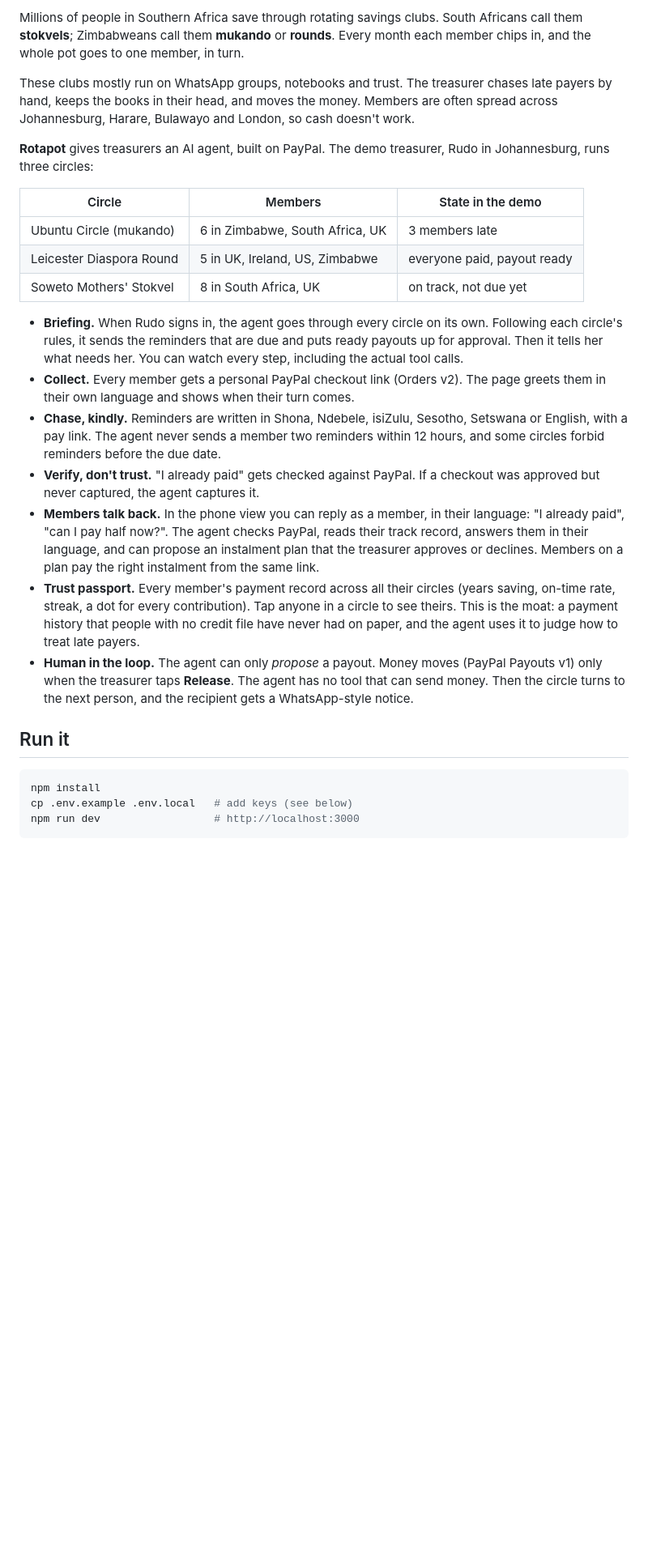
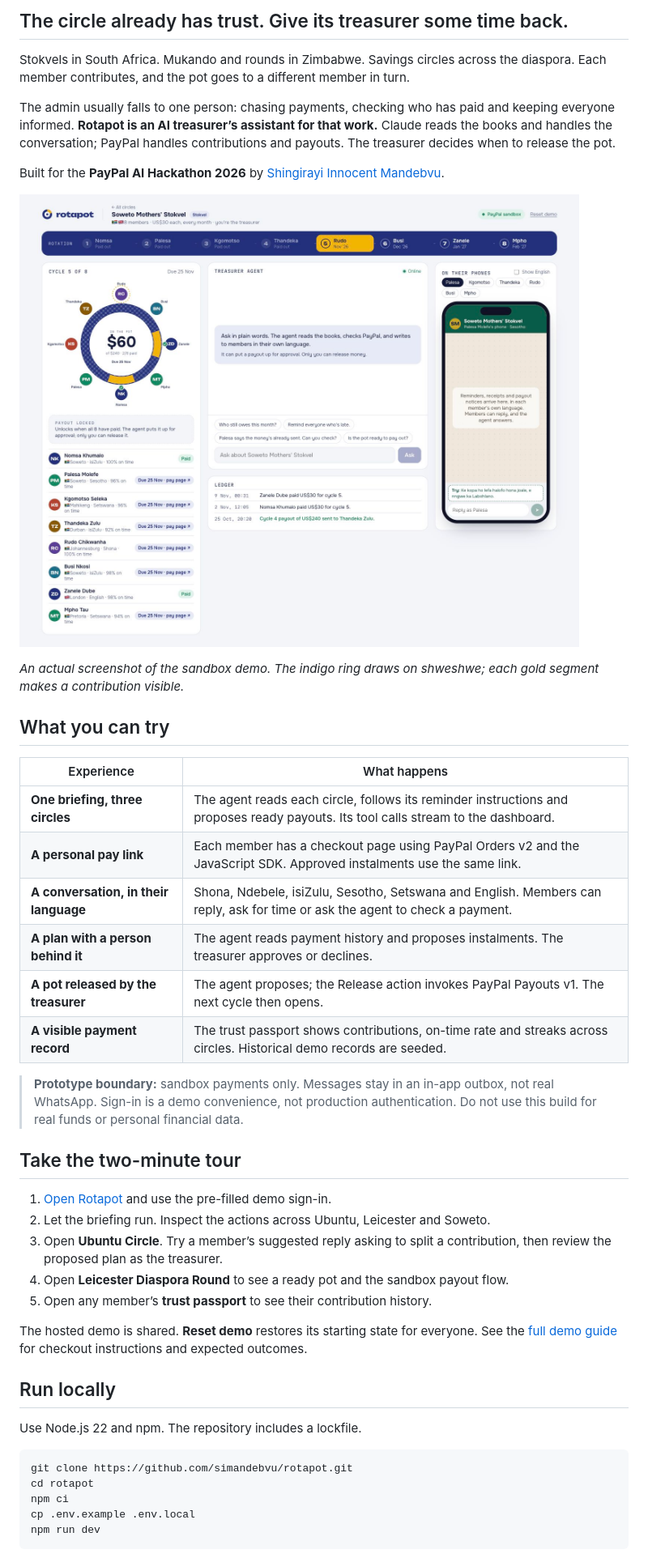
Before and after one commit to simandebvu/bheja, a Markdown page: README.md, the part around one of its changes. Shown at 81% size. Drawn GitHub-style; pictures changed too: docs/assets/dashboard.png (added); blank space fills up the shorter version.

Commit message:
Polish repository presentation and prepare v0.1.0 release

````diff
--- a/README.md
+++ b/README.md
@@ -4,29 +15,48 @@
 
-Millions of people in Southern Africa save through rotating savings clubs. South Africans call them **stokvels**; Zimbabweans call them **mukando** or **rounds**. Every month each member chips in, and the whole pot goes to one member, in turn.
+## The circle already has trust. Give its treasurer some time back.
 
-These clubs mostly run on WhatsApp groups, notebooks and trust. The treasurer chases late payers by hand, keeps the books in their head, and moves the money. Members are often spread across Johannesburg, Harare, Bulawayo and London, so cash doesn't work.
+Stokvels in South Africa. Mukando and rounds in Zimbabwe. Savings circles across the diaspora. Each member contributes, and the pot goes to a different member in turn.
 
-**Rotapot** gives treasurers an AI agent, built on PayPal. The demo treasurer, Rudo in Johannesburg, runs three circles:
+The admin usually falls to one person: chasing payments, checking who has paid and keeping everyone informed. **Rotapot is an AI treasurer’s assistant for that work.** Claude reads the books and handles the conversation; PayPal handles contributions and payouts. The treasurer decides when to release the pot.
 
-| Circle | Members | State in the demo |
-|---|---|---|
-| Ubuntu Circle (mukando) | 6 in Zimbabwe, South Africa, UK | 3 members late |
-| Leicester Diaspora Round | 5 in UK, Ireland, US, Zimbabwe | everyone paid, payout ready |
-| Soweto Mothers' Stokvel | 8 in South Africa, UK | on track, not due yet |
+Built for the **PayPal AI Hackathon 2026** by [Shingirayi Innocent Mandebvu](https://github.com/simandebvu).
 
-- **Briefing.** When Rudo signs in, the agent goes through every circle on its own. Following each circle's rules, it sends the reminders that are due and puts ready payouts up for approval. Then it tells her what needs her. You can watch every step, including the actual tool calls.
-- **Collect.** Every member gets a personal PayPal checkout link (Orders v2). The page greets them in their own language and shows when their turn comes.
-- **Chase, kindly.** Reminders are written in Shona, Ndebele, isiZulu, Sesotho, Setswana or English, with a pay link. The agent never sends a member two reminders within 12 hours, and some circles forbid reminders before the due date.
-- **Verify, don't trust.** "I already paid" gets checked against PayPal. If a checkout was approved but never captured, the agent captures it.
-- **Members talk back.** In the phone view you can reply as a member, in their language: "I already paid", "can I pay half now?". The agent checks PayPal, reads their track record, answers them in their language, and can propose an instalment plan that the treasurer approves or declines. Members on a plan pay the right instalment from the same link.
-- **Trust passport.** Every member's payment record across all their circles (years saving, on-time rate, streak, a dot for every contribution). Tap anyone in a circle to see theirs. This is the moat: a payment history that people with no credit file have never had on paper, and the agent uses it to judge how to treat late payers.
-- **Human in the loop.** The agent can only *propose* a payout. Money moves (PayPal Payouts v1) only when the treasurer taps **Release**. The agent has no tool that can send money. Then the circle turns to the next person, and the recipient gets a WhatsApp-style notice.
+[![The Soweto Mothers’ Stokvel dashboard: contribution ring, agent, ledger and member conversation](docs/assets/dashboard.png)](https://rotapot.simakk.co.za)
 
-## Run it
+*An actual screenshot of the sandbox demo. The indigo ring draws on shweshwe; each gold segment makes a contribution visible.*
+
+## What you can try
+
+| Experience | What happens |
+| --- | --- |
+| **One briefing, three circles** | The agent reads each circle, follows its reminder instructions and proposes ready payouts. Its tool calls stream to the dashboard. |
+| **A personal pay link** | Each member has a checkout page using PayPal Orders v2 and the JavaScript SDK. Approved instalments use the same link. |
+| **A conversation, in their language** | Shona, Ndebele, isiZulu, Sesotho, Setswana and English. Members can reply, ask for time or ask the agent to check a payment. |
+| **A plan with a person behind it** | The agent reads payment history and proposes instalments. The treasurer approves or declines. |
+| **A pot released by the treasurer** | The agent proposes; the Release action invokes PayPal Payouts v1. The next cycle then opens. |
+| **A visible payment record** | The trust passport shows contributions, on-time rate and streaks across circles. Historical demo records are seeded. |
+
+> **Prototype boundary:** sandbox payments only. Messages stay in an in-app outbox, not real WhatsApp. Sign-in is a demo convenience, not production authentication. Do not use this build for real funds or personal financial data.
+
+## Take the two-minute tour
+
+1. [Open Rotapot](https://rotapot.simakk.co.za) and use the pre-filled demo sign-in.
+2. Let the briefing run. Inspect the actions across Ubuntu, Leicester and Soweto.
+3. Open **Ubuntu Circle**. Try a member’s suggested reply asking to split a contribution, then review the proposed plan as the treasurer.
+4. Open **Leicester Diaspora Round** to see a ready pot and the sandbox payout flow.
+5. Open any member’s **trust passport** to see their contribution history.
+
+The hosted demo is shared. **Reset demo** restores its starting state for everyone. See the [full demo guide](docs/DEMO.md) for checkout instructions and expected outcomes.
+
+## Run locally
+
+Use Node.js 22 and npm. The repository includes a lockfile.
 
 ```bash
-npm install
-cp .env.example .env.local   # add keys (see below)
-npm run dev                  # http://localhost:3000
+git clone https://github.com/simandebvu/rotapot.git
+cd rotapot
+npm ci
+cp .env.example .env.local
+npm run dev
 ```
 
````
Also changed, not shown: other parts of README.md (+55 -50 lines), .github/ISSUE_TEMPLATE/bug_report.md (added, +22 -0 lines), .github/ISSUE_TEMPLATE/feature_request.md (added, +13 -0 lines), .github/pull_request_template.md (added, +11 -0 lines), CHANGELOG.md (added, +26 -0 lines), CONTRIBUTING.md (added, +19 -0 lines), SECURITY.md (added, +15 -0 lines), SUBMISSION.md (+21 -20 lines), docs/ARCHITECTURE.md (added, +58 -0 lines), docs/DEMO.md (added, +40 -0 lines), docs/ROADMAP.md (added, +31 -0 lines), docs/releases/v0.1.0.md (added, +24 -0 lines), 3 other files.
